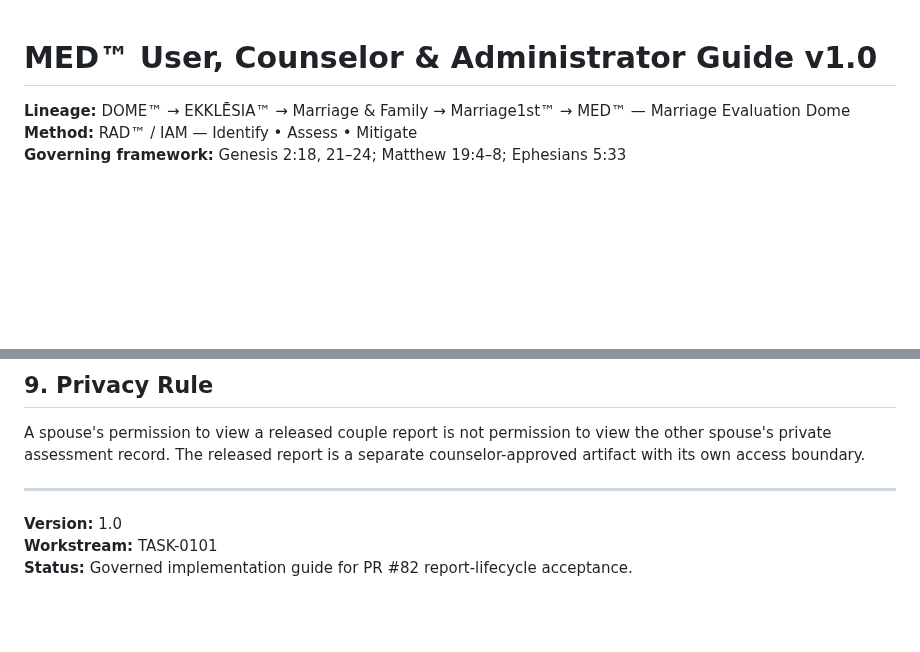
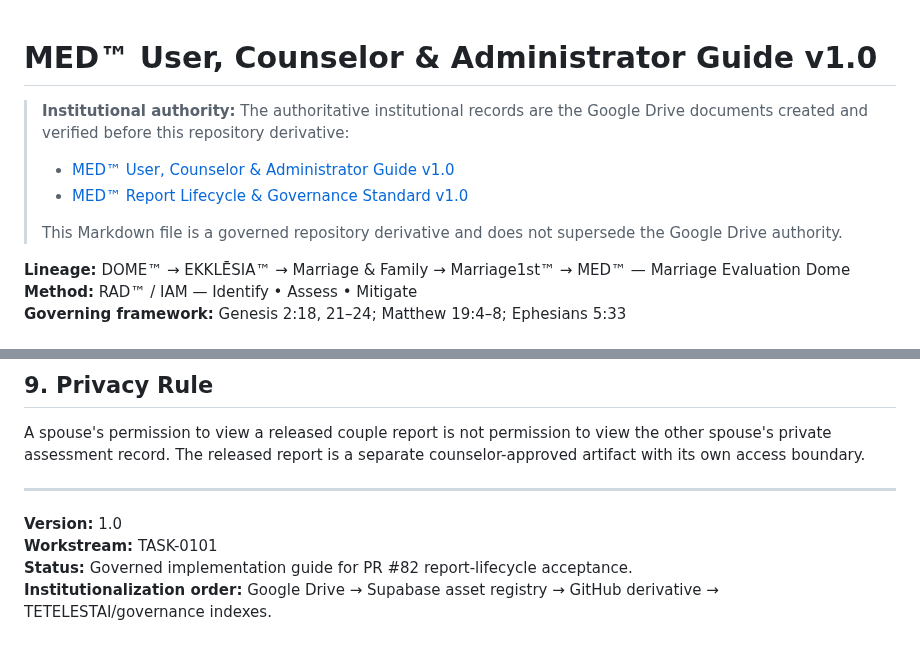
Before and after one commit to Faith-Man/dims-dashboard, a Markdown page: docs/MED_User_Counselor_Administrator_Guide_v1.md, 2 parts joined by grey strips. GitHub-like rendering; blank space fills up the shorter version.

Commit message:
TASK-0101: link authoritative MED governance docs

```diff
--- a/docs/MED_User_Counselor_Administrator_Guide_v1.md
+++ b/docs/MED_User_Counselor_Administrator_Guide_v1.md
@@ -1,4 +1,10 @@
 # MED™ User, Counselor & Administrator Guide v1.0
+
+> **Institutional authority:** The authoritative institutional records are the Google Drive documents created and verified before this repository derivative:
+> - [MED™ User, Counselor & Administrator Guide v1.0](https://docs.google.com/document/d/19SKG82KVaXVgettpnvW5Kknzhs88OjE7J1tdQHYyqPc/edit?usp=drivesdk)
+> - [MED™ Report Lifecycle & Governance Standard v1.0](https://docs.google.com/document/d/1hC9XA08aJYX_dq9I7HAlJJL-gxYnwVivGiCSpOPpvgI/edit?usp=drivesdk)
+>
+> This Markdown file is a governed repository derivative and does not supersede the Google Drive authority.
 
 **Lineage:** DOME™ → EKKLĒSIA™ → Marriage & Family → Marriage1st™ → MED™ — Marriage Evaluation Dome
 **Method:** RAD™ / IAM — Identify • Assess • Mitigate
@@ -123,3 +129,4 @@ A spouse's permission to view a released couple report is not permission to view
 **Version:** 1.0
 **Workstream:** TASK-0101
 **Status:** Governed implementation guide for PR #82 report-lifecycle acceptance.
+**Institutionalization order:** Google Drive → Supabase asset registry → GitHub derivative → TETELESTAI/governance indexes.
```
